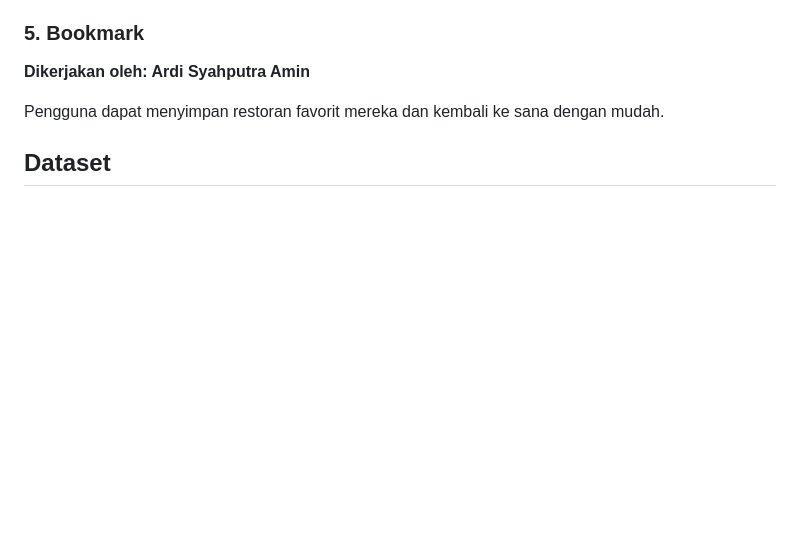
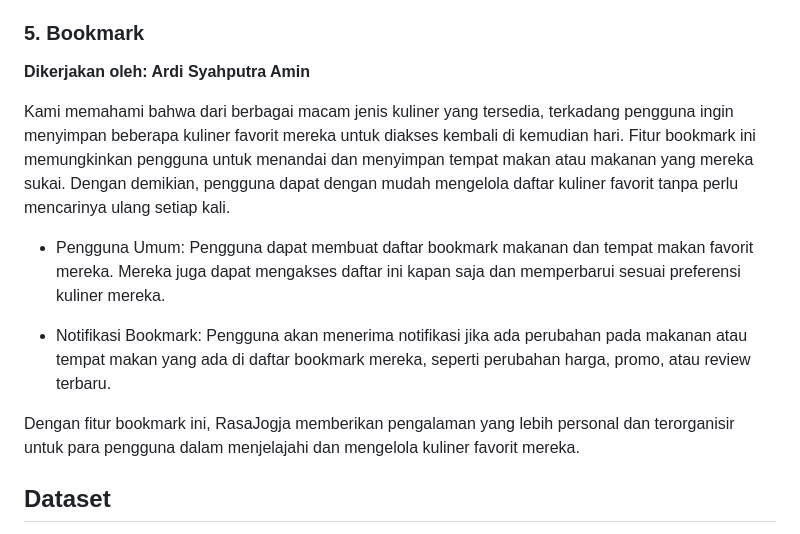
Before and after one commit to RasaJogja/RasaJogja, a Markdown page: README.md, the part around one of its changes. Drawn GitHub-style; blank space fills up the shorter version.

```diff
--- a/README.md
+++ b/README.md
@@ -59,7 +88,15 @@ Pengguna dapat berpartisipasi dalam diskusi dan melihat daftar makanan dengan re
 ### 5. Bookmark
 **Dikerjakan oleh: Ardi Syahputra Amin**
 
-Pengguna dapat menyimpan restoran favorit mereka dan kembali ke sana dengan mudah.
+Kami memahami bahwa dari berbagai macam jenis kuliner yang tersedia, terkadang pengguna ingin menyimpan beberapa kuliner favorit mereka untuk diakses kembali di kemudian hari. Fitur bookmark ini memungkinkan pengguna untuk menandai dan menyimpan tempat makan atau makanan yang mereka sukai. Dengan demikian, pengguna dapat dengan mudah mengelola daftar kuliner favorit tanpa perlu mencarinya ulang setiap kali.
+
+- Pengguna Umum:
+  Pengguna dapat membuat daftar bookmark makanan dan tempat makan favorit mereka. Mereka juga dapat mengakses daftar ini kapan saja dan memperbarui sesuai preferensi kuliner mereka.
+
+- Notifikasi Bookmark:
+  Pengguna akan menerima notifikasi jika ada perubahan pada makanan atau tempat makan yang ada di daftar bookmark mereka, seperti perubahan harga, promo, atau review terbaru.
+
+Dengan fitur bookmark ini, RasaJogja memberikan pengalaman yang lebih personal dan terorganisir untuk para pengguna dalam menjelajahi dan mengelola kuliner favorit mereka.
 
 ## Dataset
 Kami menggunakan dataset dari [Kaggle - Places to Eat in the Jogja Region](https://www.kaggle.com/datasets/yudhaislamisulistya/places-to-eat-in-the-jogja-region) untuk informasi terkait lokasi restoran dan jenis kuliner di Jogjakarta.
```
Also changed, not shown: other parts of README.md (+33 -4 lines).
